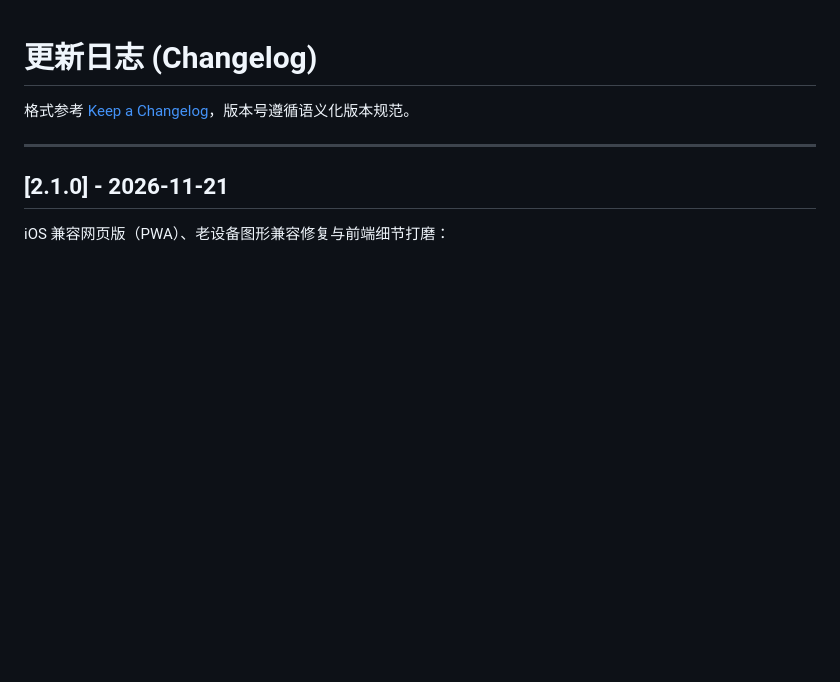
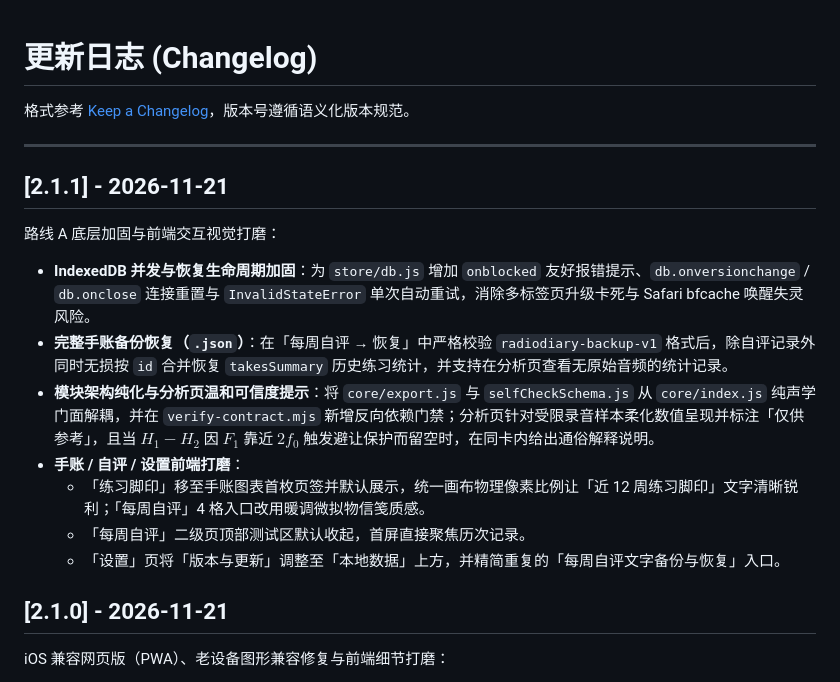
Before and after one commit to xling001/radio-diary, a Markdown page: CHANGELOG.md, the part around the change. GitHub-like rendering; blank space fills up the shorter version.

```diff
--- a/CHANGELOG.md
+++ b/CHANGELOG.md
@@ -3,6 +3,18 @@
 格式参考 [Keep a Changelog](https://keepachangelog.com/zh-CN/1.1.0/)，版本号遵循语义化版本规范。
 
 ---
+
+## [2.1.1] - 2026-11-21
+
+路线 A 底层加固与前端交互视觉打磨：
+
+- **IndexedDB 并发与恢复生命周期加固**：为 `store/db.js` 增加 `onblocked` 友好报错提示、`db.onversionchange` / `db.onclose` 连接重置与 `InvalidStateError` 单次自动重试，消除多标签页升级卡死与 Safari bfcache 唤醒失灵风险。
+- **完整手账备份恢复（`.json`）**：在「每周自评 → 恢复」中严格校验 `radiodiary-backup-v1` 格式后，除自评记录外同时无损按 `id` 合并恢复 `takesSummary` 历史练习统计，并支持在分析页查看无原始音频的统计记录。
+- **模块架构纯化与分析页温和可信度提示**：将 `core/export.js` 与 `selfCheckSchema.js` 从 `core/index.js` 纯声学门面解耦，并在 `verify-contract.mjs` 新增反向依赖门禁；分析页针对受限录音样本柔化数值呈现并标注「仅供参考」，且当 $H_1-H_2$ 因 $F_1$ 靠近 $2f_0$ 触发避让保护而留空时，在同卡内给出通俗解释说明。
+- **手账 / 自评 / 设置前端打磨**：
+  - 「练习脚印」移至手账图表首枚页签并默认展示，统一画布物理像素比例让「近 12 周练习脚印」文字清晰锐利；「每周自评」4 格入口改用暖调微拟物信笺质感。
+  - 「每周自评」二级页顶部测试区默认收起，首屏直接聚焦历次记录。
+  - 「设置」页将「版本与更新」调整至「本地数据」上方，并精简重复的「每周自评文字备份与恢复」入口。
 
 ## [2.1.0] - 2026-11-21
 
```
Also changed, not shown: README.md (+4 -4 lines), assets/social-preview.png, 16 other files.
